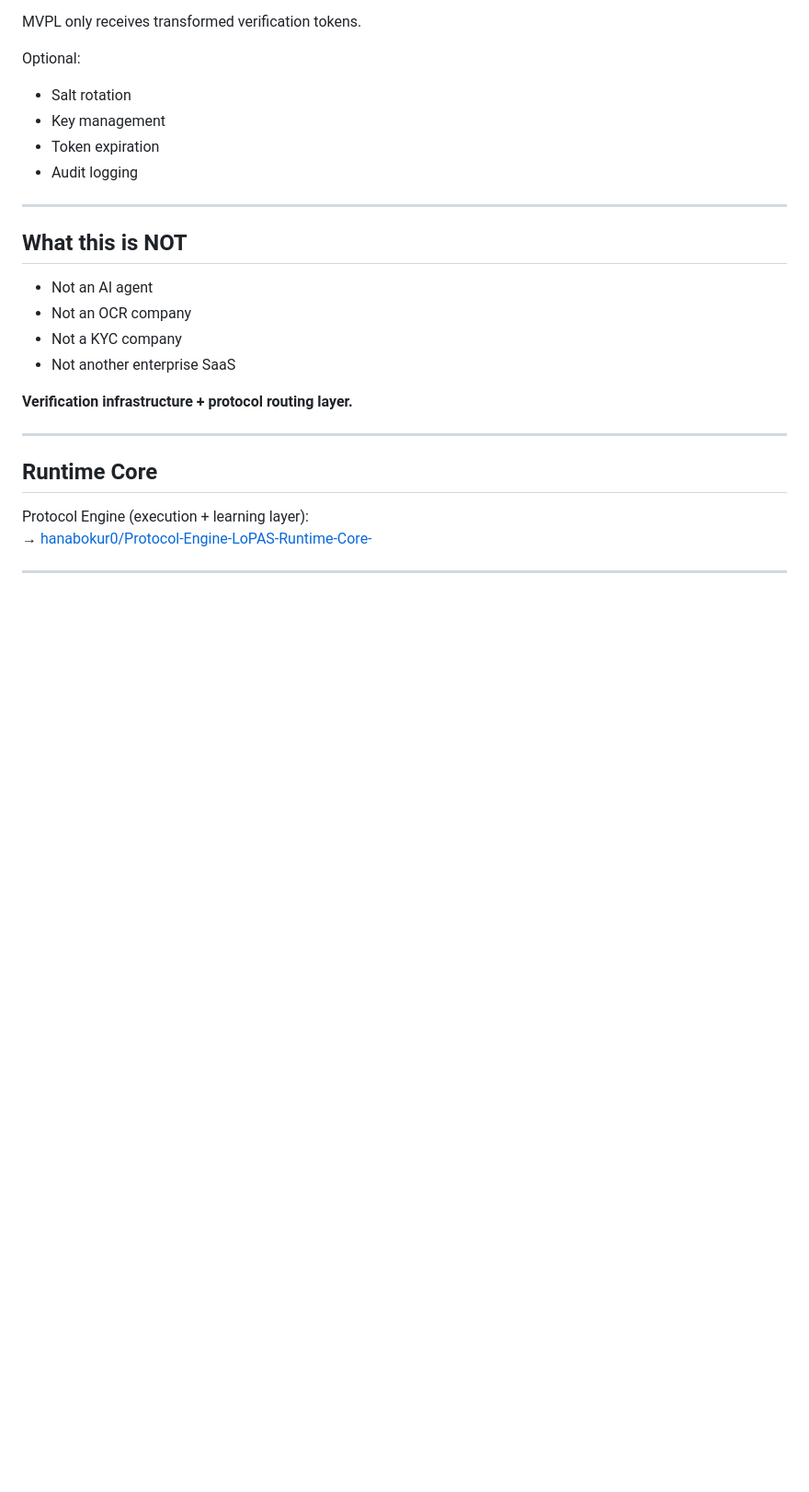
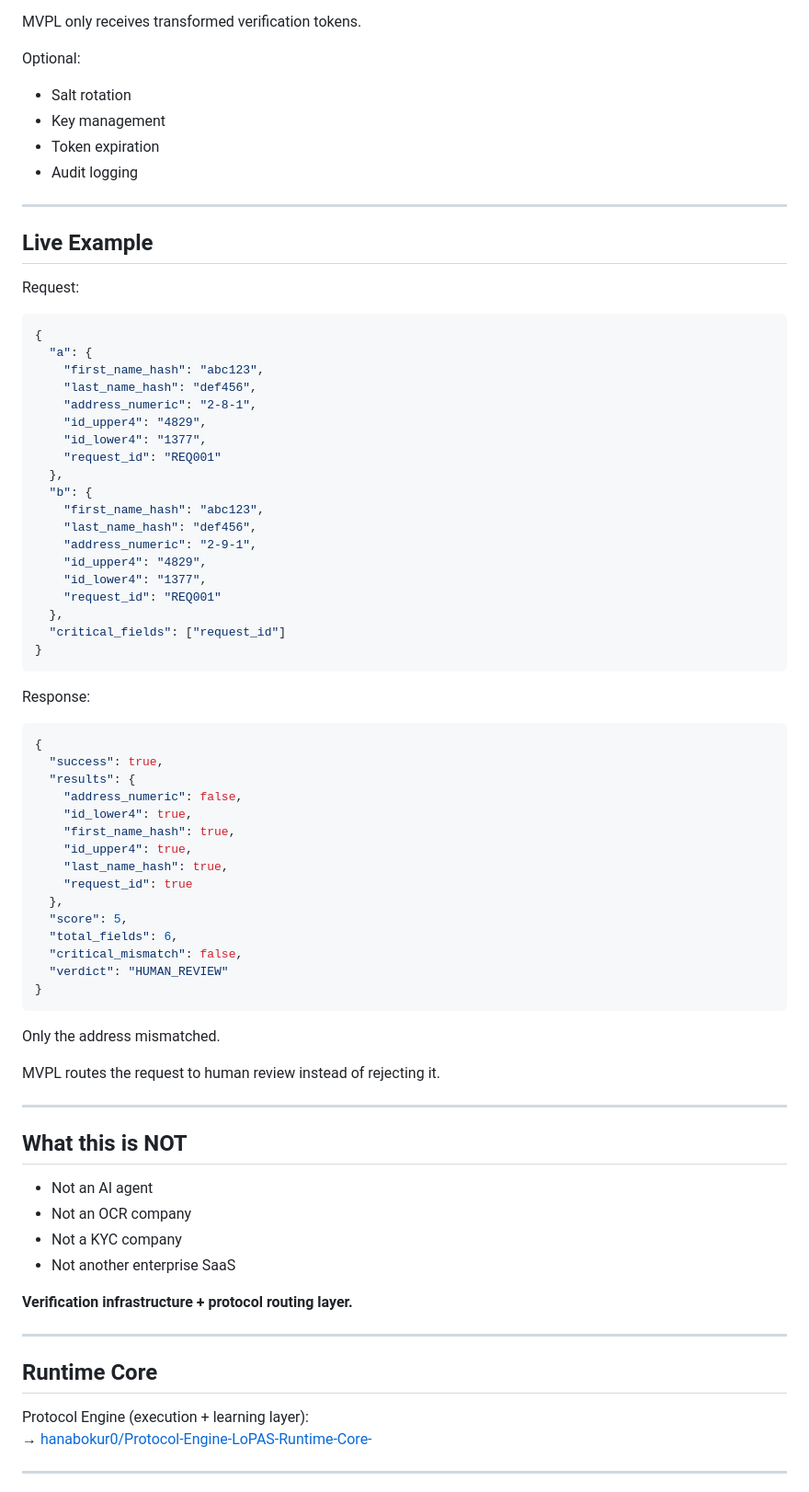
Before and after one commit to hanabokur0/MVPL-Minimal-Verification-Protocol-Layer, a Markdown page: README.md, the part around the change. Shown at 92% size. GitHub-like rendering; blank space fills up the shorter version.

Commit message:
Add live example section to README
Added a live example section with request and response JSON.

````diff
--- a/README.md
+++ b/README.md
@@ -151,6 +151,58 @@ Optional:
 
 ---
 
+## Live Example
+
+Request:
+
+```json
+{
+  "a": {
+    "first_name_hash": "abc123",
+    "last_name_hash": "def456",
+    "address_numeric": "2-8-1",
+    "id_upper4": "4829",
+    "id_lower4": "1377",
+    "request_id": "REQ001"
+  },
+  "b": {
+    "first_name_hash": "abc123",
+    "last_name_hash": "def456",
+    "address_numeric": "2-9-1",
+    "id_upper4": "4829",
+    "id_lower4": "1377",
+    "request_id": "REQ001"
+  },
+  "critical_fields": ["request_id"]
+}
+```
+
+Response:
+
+```json
+{
+  "success": true,
+  "results": {
+    "address_numeric": false,
+    "id_lower4": true,
+    "first_name_hash": true,
+    "id_upper4": true,
+    "last_name_hash": true,
+    "request_id": true
+  },
+  "score": 5,
+  "total_fields": 6,
+  "critical_mismatch": false,
+  "verdict": "HUMAN_REVIEW"
+}
+```
+
+Only the address mismatched.
+
+MVPL routes the request to human review instead of rejecting it.
+
+---
+
 ## What this is NOT
 
 - Not an AI agent
````
